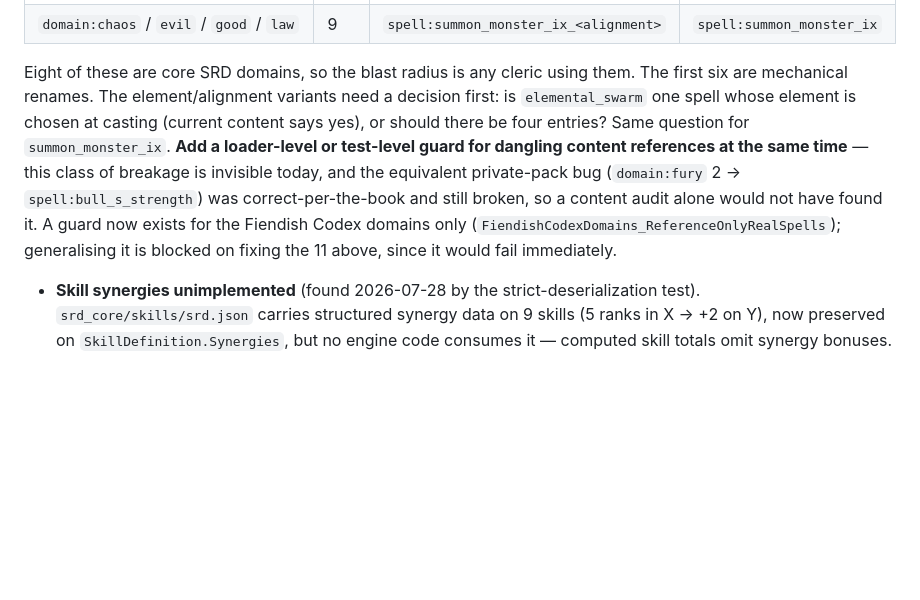
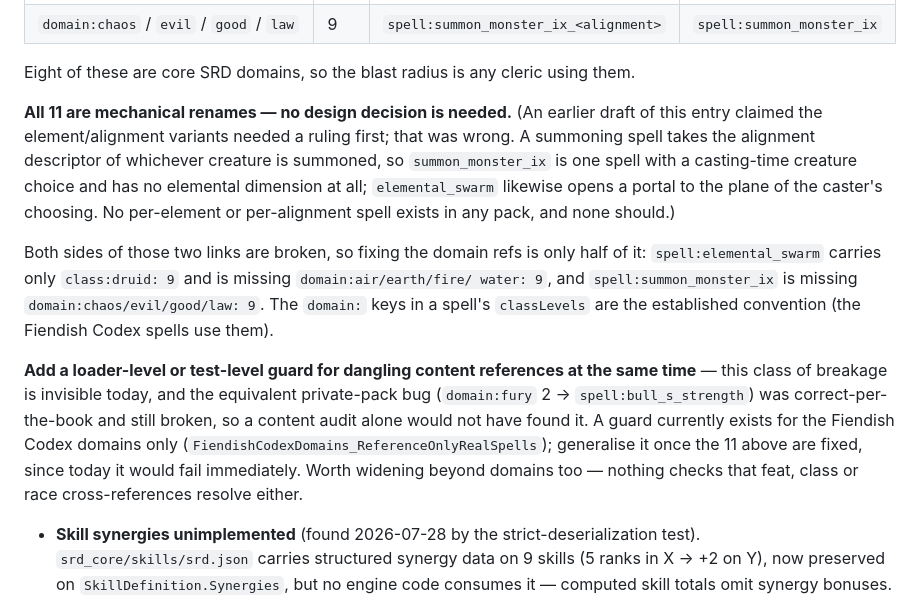
Before and after one commit to emm-n-m/not-only-fiends, a Markdown page: TODO.md, the part around the change. GitHub-like rendering; blank space fills up the shorter version.

Commit message:
TODO §1: dangling domain refs are mechanical renames, not a design decision
Corrects the previous entry, which claimed the element/alignment variants needed
a ruling before the ids could be fixed. They do not: a summoning spell takes the
alignment descriptor of whichever creature is summoned, so summon_monster_ix is
one spell with a casting-time choice and has no elemental dimension at all, and
elemental_swarm opens a portal to the plane of the caster's choosing. No
per-element or per-alignment spell exists in any pack and none should.

Also records that both sides of those two links are broken: spell:elemental_swarm
carries only class:druid 9 and is missing the four domain assignments, and
spell:summon_monster_ix has none of Chaos/Evil/Good/Law 9. Fixing the domain
references alone would leave the spell side wrong.

And widens the follow-up: nothing checks that feat, class or race
cross-references resolve either, not just domain bonus spells.

```diff
--- a/TODO.md
+++ b/TODO.md
@@ -82,16 +82,28 @@ from §5's id unification or §7's spell split renaming the spells without updat
 | `domain:air` / `earth` / `fire` / `water` | 9 | `spell:elemental_swarm_<element>` | `spell:elemental_swarm` |
 | `domain:chaos` / `evil` / `good` / `law` | 9 | `spell:summon_monster_ix_<alignment>` | `spell:summon_monster_ix` |
 
-Eight of these are core SRD domains, so the blast radius is any cleric using them. The first
-six are mechanical renames. The element/alignment variants need a decision first: is
-`elemental_swarm` one spell whose element is chosen at casting (current content says yes), or
-should there be four entries? Same question for `summon_monster_ix`. **Add a loader-level or
-test-level guard for dangling content references at the same time** — this class of breakage
-is invisible today, and the equivalent private-pack bug (`domain:fury` 2 →
-`spell:bull_s_strength`) was correct-per-the-book and still broken, so a content audit alone
-would not have found it. A guard now exists for the Fiendish Codex domains only
-(`FiendishCodexDomains_ReferenceOnlyRealSpells`); generalising it is blocked on fixing the 11
-above, since it would fail immediately.
+Eight of these are core SRD domains, so the blast radius is any cleric using them.
+
+**All 11 are mechanical renames — no design decision is needed.** (An earlier draft of this
+entry claimed the element/alignment variants needed a ruling first; that was wrong. A summoning
+spell takes the alignment descriptor of whichever creature is summoned, so `summon_monster_ix`
+is one spell with a casting-time creature choice and has no elemental dimension at all;
+`elemental_swarm` likewise opens a portal to the plane of the caster's choosing. No per-element
+or per-alignment spell exists in any pack, and none should.)
+
+Both sides of those two links are broken, so fixing the domain refs is only half of it:
+`spell:elemental_swarm` carries only `class:druid: 9` and is missing `domain:air/earth/fire/
+water: 9`, and `spell:summon_monster_ix` is missing `domain:chaos/evil/good/law: 9`. The
+`domain:` keys in a spell's `classLevels` are the established convention (the Fiendish Codex
+spells use them).
+
+**Add a loader-level or test-level guard for dangling content references at the same time** —
+this class of breakage is invisible today, and the equivalent private-pack bug (`domain:fury`
+2 → `spell:bull_s_strength`) was correct-per-the-book and still broken, so a content audit
+alone would not have found it. A guard currently exists for the Fiendish Codex domains only
+(`FiendishCodexDomains_ReferenceOnlyRealSpells`); generalise it once the 11 above are fixed,
+since today it would fail immediately. Worth widening beyond domains too — nothing checks that
+feat, class or race cross-references resolve either.
 
 - **Skill synergies unimplemented** (found 2026-07-28 by the strict-deserialization
   test). `srd_core/skills/srd.json` carries structured synergy data on 9 skills
```
